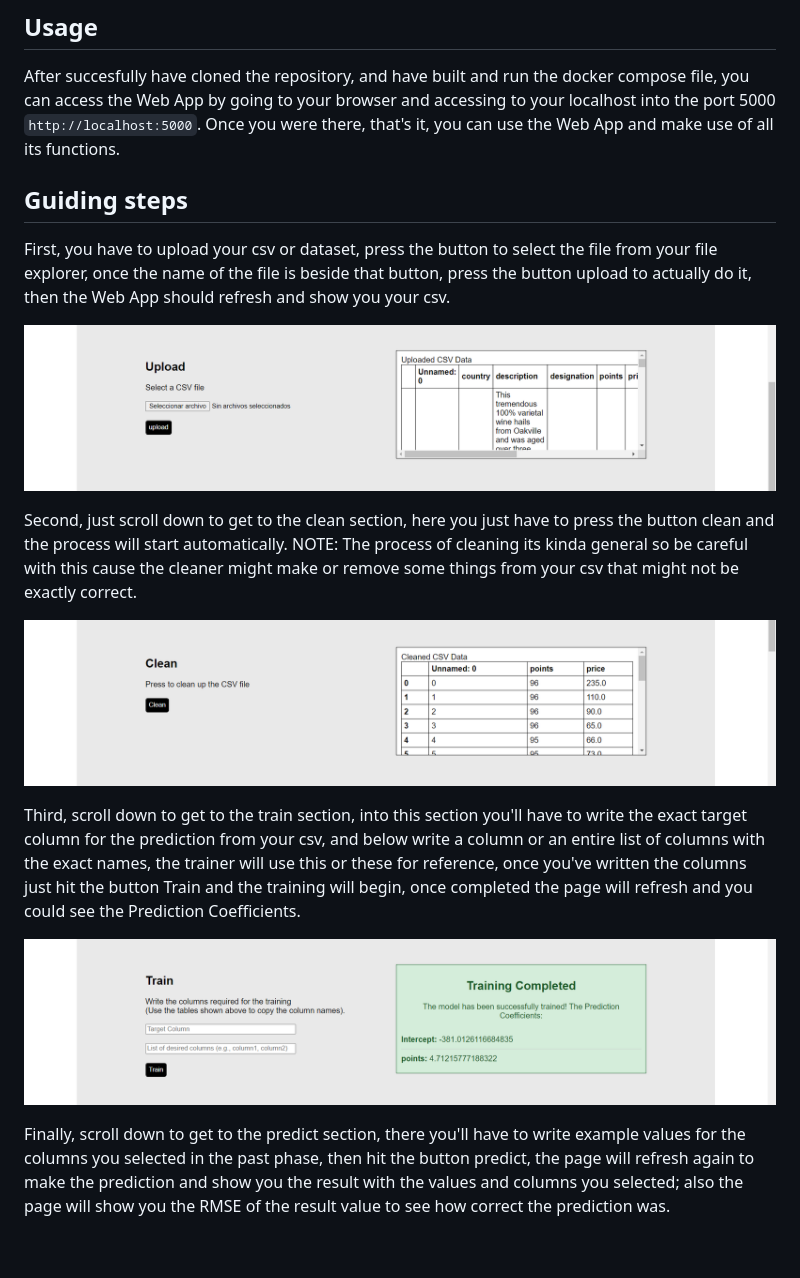
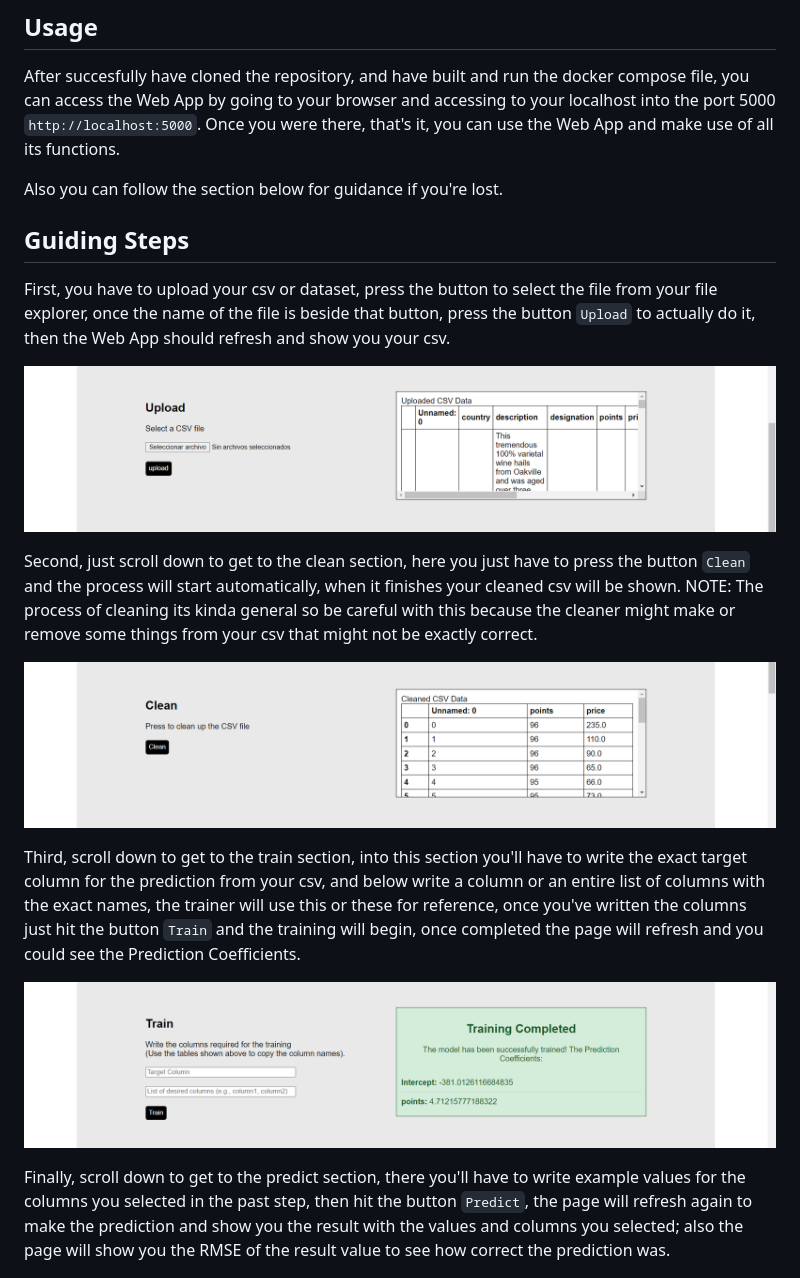
Before and after one commit to widmanhg/MultipleLinearRegressionWebApp, a Markdown page: README.md, the part around the change printed below. Rendered like a GitHub page; blank space fills up the shorter version.

Commit message:
Little Details of the README.

```diff
--- a/README.md
+++ b/README.md
@@ -88,22 +89,24 @@ Defines the Docker enviroment for the Docker image of the Web App, specifying th
 
 After succesfully have cloned the repository, and have built and run the docker compose file, you can access the Web App by going to your browser and accessing to your localhost into the port 5000 `http://localhost:5000`. Once you were there, that's it, you can use the Web App and make use of all its functions.
 
-## Guiding steps
+Also you can follow the section below for guidance if you're lost.
 
-First, you have to upload your csv or dataset, press the button to select the file from your file explorer, once the name of the file is beside that button, press the button upload to actually do it, then the Web App should refresh and show you your csv.
+## Guiding Steps
+
+First, you have to upload your csv or dataset, press the button to select the file from your file explorer, once the name of the file is beside that button, press the button `Upload` to actually do it, then the Web App should refresh and show you your csv.
 
 ![Upload Image](static/images/upload.png)
 
-Second, just scroll down to get to the clean section, here you just have to press the button clean and the process will start automatically. NOTE: The process of cleaning its kinda general so be careful with this cause the cleaner might make or remove some things from your csv that might not be exactly correct.
+Second, just scroll down to get to the clean section, here you just have to press the button `Clean` and the process will start automatically, when it finishes your cleaned csv will be shown. NOTE: The process of cleaning its kinda general so be careful with this because the cleaner might make or remove some things from your csv that might not be exactly correct.
 
 ![Clean Image](static/images/clean.png)
 
-Third, scroll down to get to the train section, into this section you'll have to write the exact target column for the prediction from your csv, and below write a column or an entire list of columns with the exact names, the trainer will use this or these for reference, once you've written the columns just hit the button Train and the training will begin, once completed the page will refresh and you could see the Prediction Coefficients.
+Third, scroll down to get to the train section, into this section you'll have to write the exact target column for the prediction from your csv, and below write a column or an entire list of columns with the exact names, the trainer will use this or these for reference, once you've written the columns just hit the button `Train` and the training will begin, once completed the page will refresh and you could see the Prediction Coefficients.
 
 ![Train Image](static/images/train.png)
 
 
-Finally, scroll down to get to the predict section, there you'll have to write example values for the columns you selected in the past phase, then hit the button predict, the page will refresh again to make the prediction and show you the result with the values and columns you selected; also the page will show you the RMSE of the result value to see how correct the prediction was.
+Finally, scroll down to get to the predict section, there you'll have to write example values for the columns you selected in the past step, then hit the button `Predict`, the page will refresh again to make the prediction and show you the result with the values and columns you selected; also the page will show you the RMSE of the result value to see how correct the prediction was.
 
 ![Predict Image](static/images/predict.png)
 
```
Also changed, not shown: other parts of README.md (+3 -2 lines).
